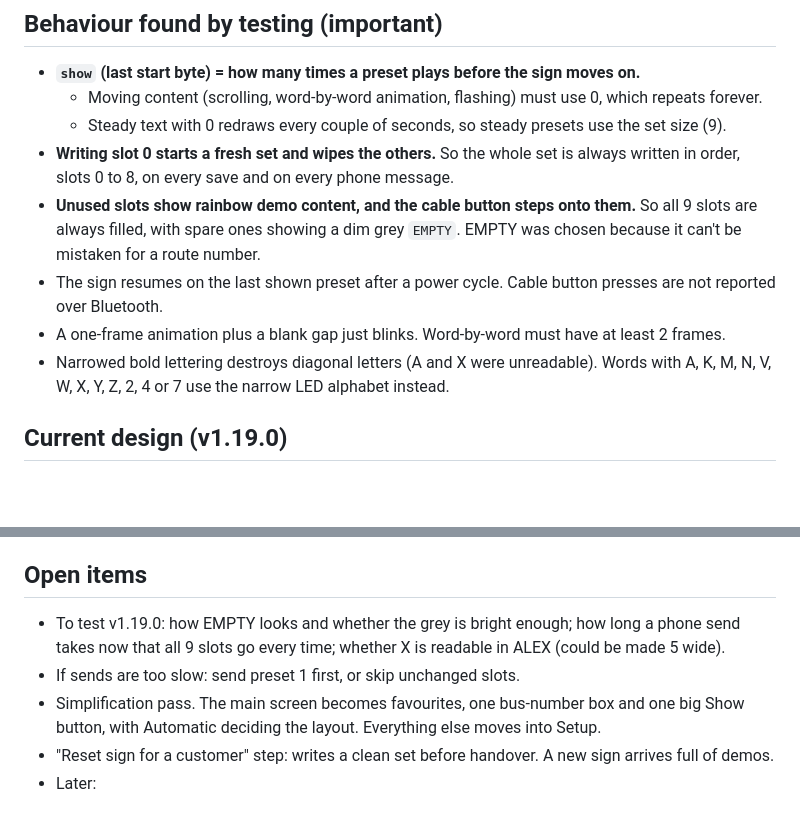
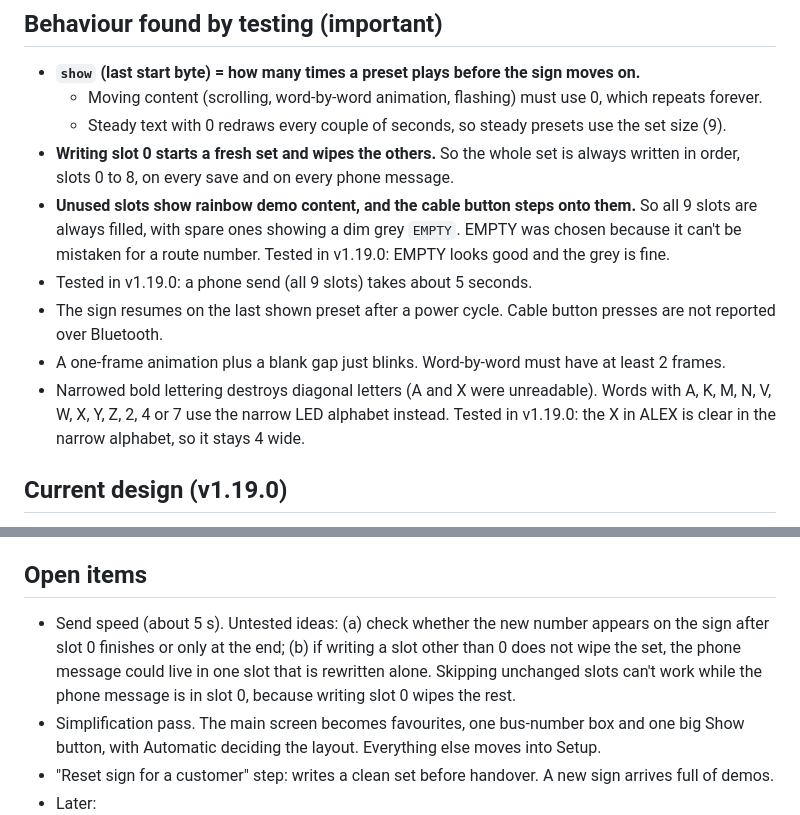
Before and after one commit to seeingsolutions/bus-hailer, a Markdown page: CLAUDE.md, 2 parts joined by grey strips. Rendered like a GitHub page; blank space fills up the shorter version.

Commit message:
Notes: record v1.19.0 test results (EMPTY, 5 s send, X in ALEX)
Co-Authored-By: Claude Opus 5.5 <noreply@anthropic.com>
Claude-Session: https://claude.ai/code/session_01BSezok6dGouVveZVbPG9ev

```diff
--- a/CLAUDE.md
+++ b/CLAUDE.md
@@ -37,10 +37,11 @@ A VoiceOver-first web app that drives a Bluetooth LED sign so a blind or low-vis
   - Moving content (scrolling, word-by-word animation, flashing) must use 0, which repeats forever.
   - Steady text with 0 redraws every couple of seconds, so steady presets use the set size (9).
 - **Writing slot 0 starts a fresh set and wipes the others.** So the whole set is always written in order, slots 0 to 8, on every save and on every phone message.
-- **Unused slots show rainbow demo content, and the cable button steps onto them.** So all 9 slots are always filled, with spare ones showing a dim grey `EMPTY`. EMPTY was chosen because it can't be mistaken for a route number.
+- **Unused slots show rainbow demo content, and the cable button steps onto them.** So all 9 slots are always filled, with spare ones showing a dim grey `EMPTY`. EMPTY was chosen because it can't be mistaken for a route number. Tested in v1.19.0: EMPTY looks good and the grey is fine.
+- Tested in v1.19.0: a phone send (all 9 slots) takes about 5 seconds.
 - The sign resumes on the last shown preset after a power cycle. Cable button presses are not reported over Bluetooth.
 - A one-frame animation plus a blank gap just blinks. Word-by-word must have at least 2 frames.
-- Narrowed bold lettering destroys diagonal letters (A and X were unreadable). Words with A, K, M, N, V, W, X, Y, Z, 2, 4 or 7 use the narrow LED alphabet instead.
+- Narrowed bold lettering destroys diagonal letters (A and X were unreadable). Words with A, K, M, N, V, W, X, Y, Z, 2, 4 or 7 use the narrow LED alphabet instead. Tested in v1.19.0: the X in ALEX is clear in the narrow alphabet, so it stays 4 wide.
 
 ## Current design (v1.19.0)
 
@@ -57,8 +58,7 @@ A VoiceOver-first web app that drives a Bluetooth LED sign so a blind or low-vis
 
 ## Open items
 
-- To test v1.19.0: how EMPTY looks and whether the grey is bright enough; how long a phone send takes now that all 9 slots go every time; whether X is readable in ALEX (could be made 5 wide).
-- If sends are too slow: send preset 1 first, or skip unchanged slots.
+- Send speed (about 5 s). Untested ideas: (a) check whether the new number appears on the sign after slot 0 finishes or only at the end; (b) if writing a slot other than 0 does not wipe the set, the phone message could live in one slot that is rewritten alone. Skipping unchanged slots can't work while the phone message is in slot 0, because writing slot 0 wipes the rest.
 - Simplification pass. The main screen becomes favourites, one bus-number box and one big Show button, with Automatic deciding the layout. Everything else moves into Setup.
 - "Reset sign for a customer" step: writes a clean set before handover. A new sign arrives full of demos.
 - Later:
```
